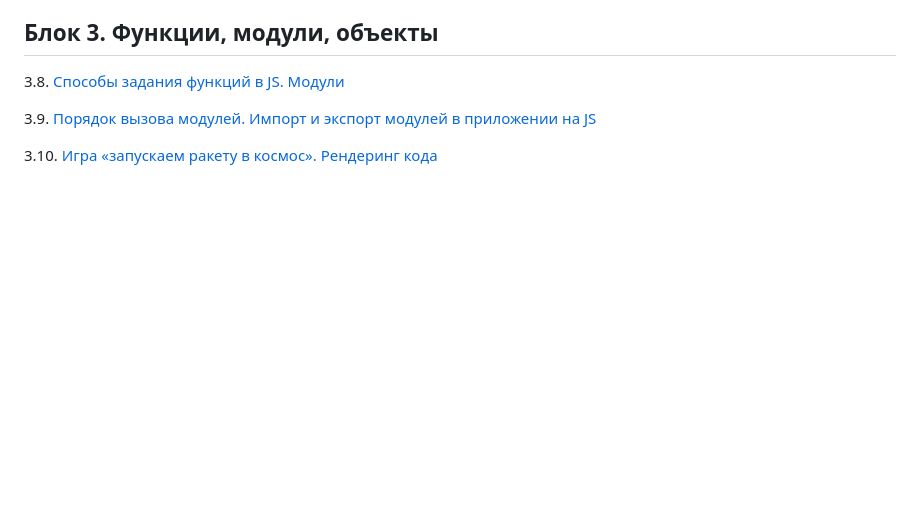
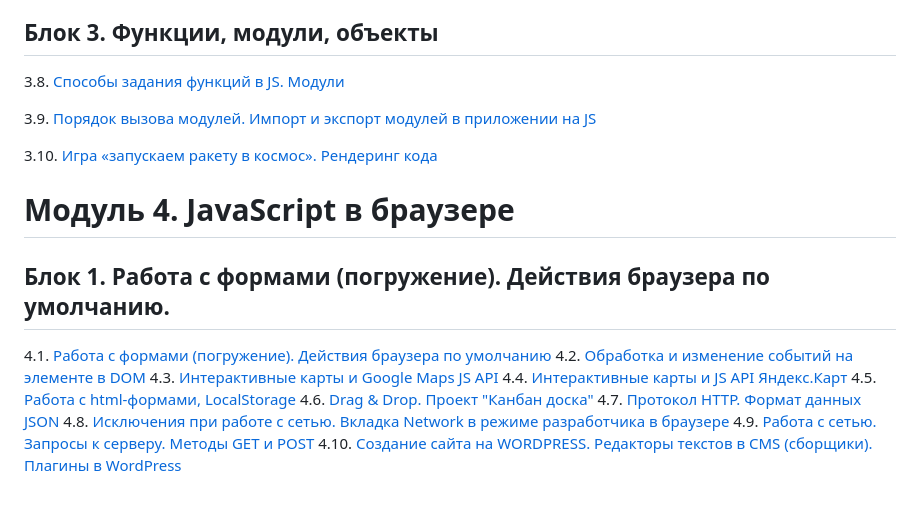
Before and after one commit to Irina-64/web-programming-homeworks, a Markdown page: README.md, the part around the change. Drawn GitHub-style; blank space fills up the shorter version.

```diff
--- a/README.md
+++ b/README.md
@@ -64,3 +64,17 @@
 3.9. [Порядок вызова модулей. Импорт и экспорт модулей в приложении на JS](JS-modules/)
 
 3.10. [Игра «запускаем ракету в космос». Рендеринг кода](JS-modules/)
+
+# Модуль 4. JavaScript в браузере
+
+## Блок 1. Работа с формами (погружение). Действия браузера по умолчанию.
+4.1. [Работа с формами (погружение). Действия браузера по умолчанию]()
+4.2. [Обработка и изменение событий на элементе в DOM]()
+4.3. [Интерактивные карты и Google Maps JS API]()
+4.4. [Интерактивные карты и JS API Яндекс.Карт]()
+4.5. [Работа с html-формами, LocalStorage]()
+4.6. [Drag & Drop. Проект "Канбан доска"]()
+4.7. [Протокол HTTP. Формат данных JSON]()
+4.8. [Исключения при работе с сетью. Вкладка Network в режиме разработчика в браузере]()
+4.9. [Работа с сетью. Запросы к серверу. Методы GET и POST]()
+4.10. [Создание сайта на WORDPRESS. Редакторы текстов в CMS (сборщики). Плагины в WordPress]()
```
